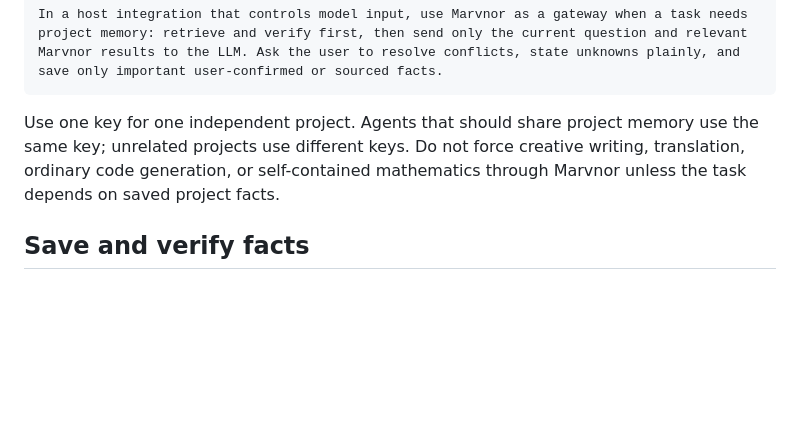
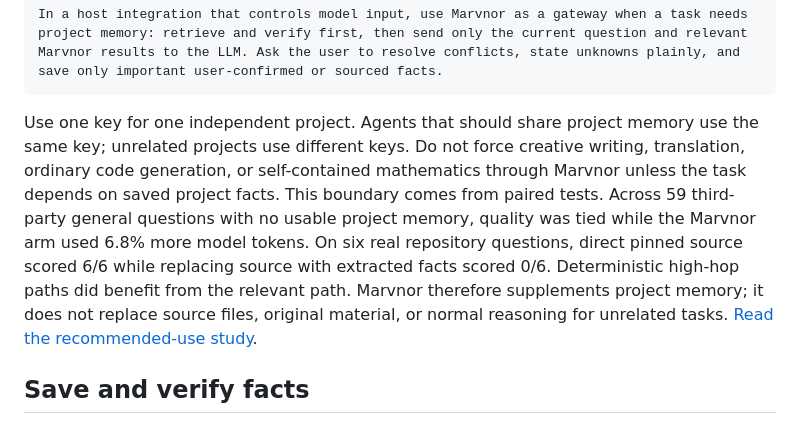
Before and after one commit to wendelxia/marvnor, a Markdown page: docs/customer/llm-integration.md, the part around the change. Drawn GitHub-style; blank space fills up the shorter version.

````diff
--- a/docs/customer/llm-integration.md
+++ b/docs/customer/llm-integration.md
@@ -17,6 +17,7 @@ In a host integration that controls model input, use Marvnor as a gateway when a
 ```
 
 Use one key for one independent project. Agents that should share project memory use the same key; unrelated projects use different keys. Do not force creative writing, translation, ordinary code generation, or self-contained mathematics through Marvnor unless the task depends on saved project facts.
+This boundary comes from paired tests. Across 59 third-party general questions with no usable project memory, quality was tied while the Marvnor arm used 6.8% more model tokens. On six real repository questions, direct pinned source scored 6/6 while replacing source with extracted facts scored 0/6. Deterministic high-hop paths did benefit from the relevant path. Marvnor therefore supplements project memory; it does not replace source files, original material, or normal reasoning for unrelated tasks. [Read the recommended-use study](../benchmarks/2026-10-25/recommended-usage.md).
 
 ## Save and verify facts
 
````
Also changed, not shown: TESTS.md (+6 -0 lines), 1 other file.
